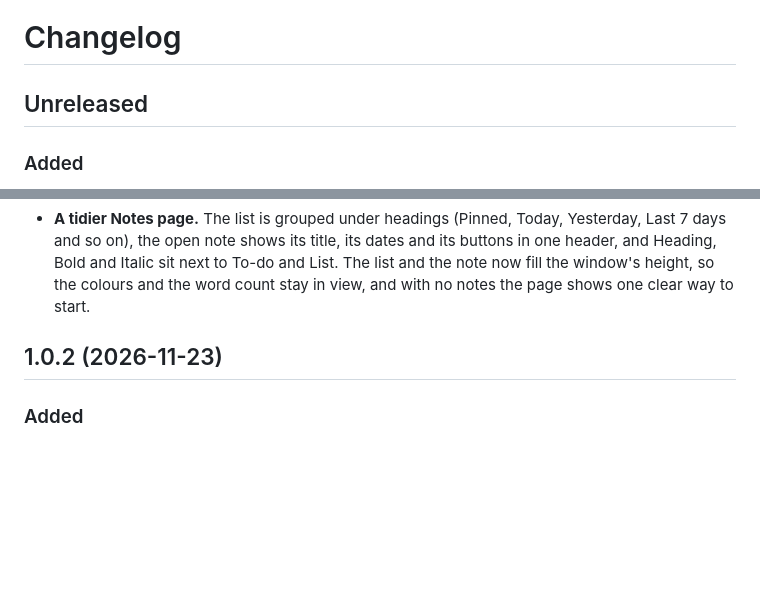
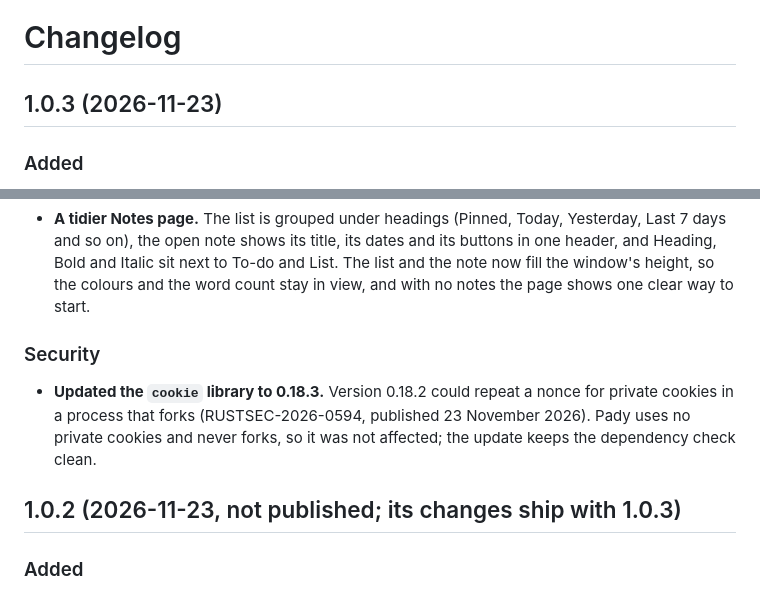
Before and after one commit to lumidren/Pady, a Markdown page: CHANGELOG.md, 2 parts joined by grey strips. Rendered like a GitHub page; blank space fills up the shorter version.

```diff
--- a/CHANGELOG.md
+++ b/CHANGELOG.md
@@ -1,6 +1,6 @@
 # Changelog
 
-## Unreleased
+## 1.0.3 (2026-11-23)
 
 ### Added
 
@@ -10,7 +10,11 @@
 
 - **A tidier Notes page.** The list is grouped under headings (Pinned, Today, Yesterday, Last 7 days and so on), the open note shows its title, its dates and its buttons in one header, and Heading, Bold and Italic sit next to To-do and List. The list and the note now fill the window's height, so the colours and the word count stay in view, and with no notes the page shows one clear way to start.
 
-## 1.0.2 (2026-11-23)
+### Security
+
+- **Updated the `cookie` library to 0.18.3.** Version 0.18.2 could repeat a nonce for private cookies in a process that forks (RUSTSEC-2026-0594, published 23 November 2026). Pady uses no private cookies and never forks, so it was not affected; the update keeps the dependency check clean.
+
+## 1.0.2 (2026-11-23, not published; its changes ship with 1.0.3)
 
 ### Added
 
```
Also changed, not shown: other parts of CHANGELOG.md (+1 -1 lines), README.md (+4 -4 lines), docs/screenshots/notes.png, 2 other files.
